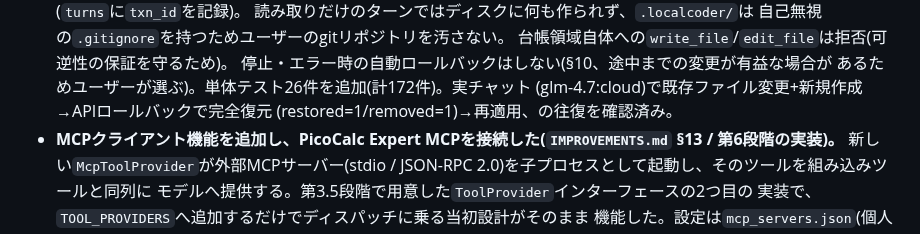
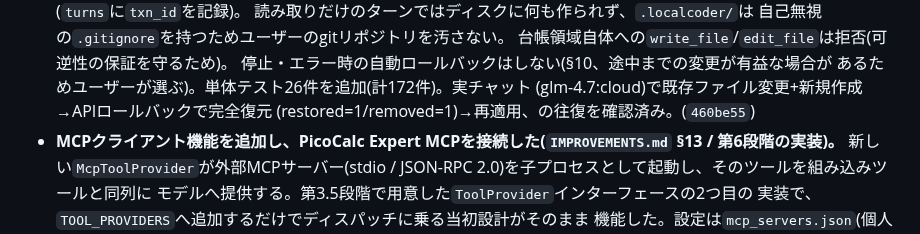
Before and after one commit to FuyukiYoneyama/localcoder, a Markdown page: CHANGELOG.md, the part around the change. Rendered like a GitHub page.

Commit message:
Record commit hash for the reversible-file-edits changelog entry
Co-Authored-By: Claude Fable 5 <noreply@anthropic.com>

```diff
--- a/CHANGELOG.md
+++ b/CHANGELOG.md
@@ -34,7 +34,7 @@ LocalCoder の主な変更を時系列で記録する。形式は
   停止・エラー時の自動ロールバックはしない(§10、途中までの変更が有益な場合が
   あるためユーザーが選ぶ)。単体テスト26件を追加(計172件)。実チャット
   (glm-4.7:cloud)で既存ファイル変更+新規作成→APIロールバックで完全復元
-  (restored=1/removed=1)→再適用、の往復を確認済み。
+  (restored=1/removed=1)→再適用、の往復を確認済み。(`460be55`)
 - **MCPクライアント機能を追加し、PicoCalc Expert MCPを接続した(`IMPROVEMENTS.md`
   §13 / 第6段階の実装)。** 新しい`McpToolProvider`が外部MCPサーバー(stdio /
   JSON-RPC 2.0)を子プロセスとして起動し、そのツールを組み込みツールと同列に
```
